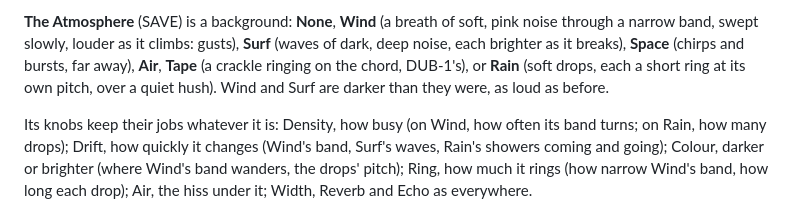
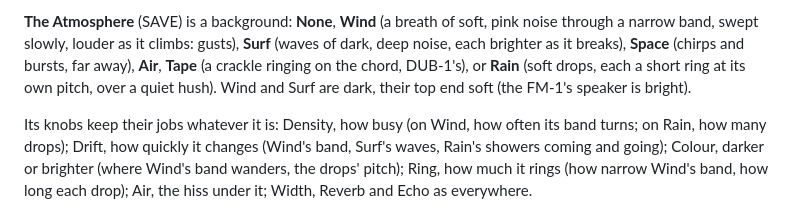
Before and after one commit to FartyPants/fm1-nachtfahrt, a Markdown page: docs/MANUAL.md, the part around the change. Drawn GitHub-style.

Commit message:
manual: the Atmosphere's line on Wind and Surf says what they are, not what changed
Co-Authored-By: Claude Opus 5.5 <noreply@anthropic.com>

```diff
--- a/docs/MANUAL.md
+++ b/docs/MANUAL.md
@@ -255,8 +255,8 @@ back where the theme does, and a new figure on the keys starts it all again from
 **The Atmosphere** (SAVE) is a background: **None**, **Wind** (a breath of soft, pink noise through a narrow
 band, swept slowly, louder as it climbs: gusts), **Surf** (waves of dark, deep noise, each brighter as it breaks),
 **Space** (chirps and bursts, far away), **Air**, **Tape** (a crackle ringing on the chord, DUB-1's), or **Rain**
-(soft drops, each a short ring at its own pitch, over a quiet hush). Wind and Surf are darker than they were, as
-loud as before.
+(soft drops, each a short ring at its own pitch, over a quiet hush). Wind and Surf are dark, their top end soft
+(the FM-1's speaker is bright).
 
 Its knobs keep their jobs whatever it is: Density, how busy (on Wind, how often its band turns; on Rain, how many
 drops); Drift, how quickly it changes (Wind's band, Surf's waves, Rain's showers coming and going); Colour, darker
```
